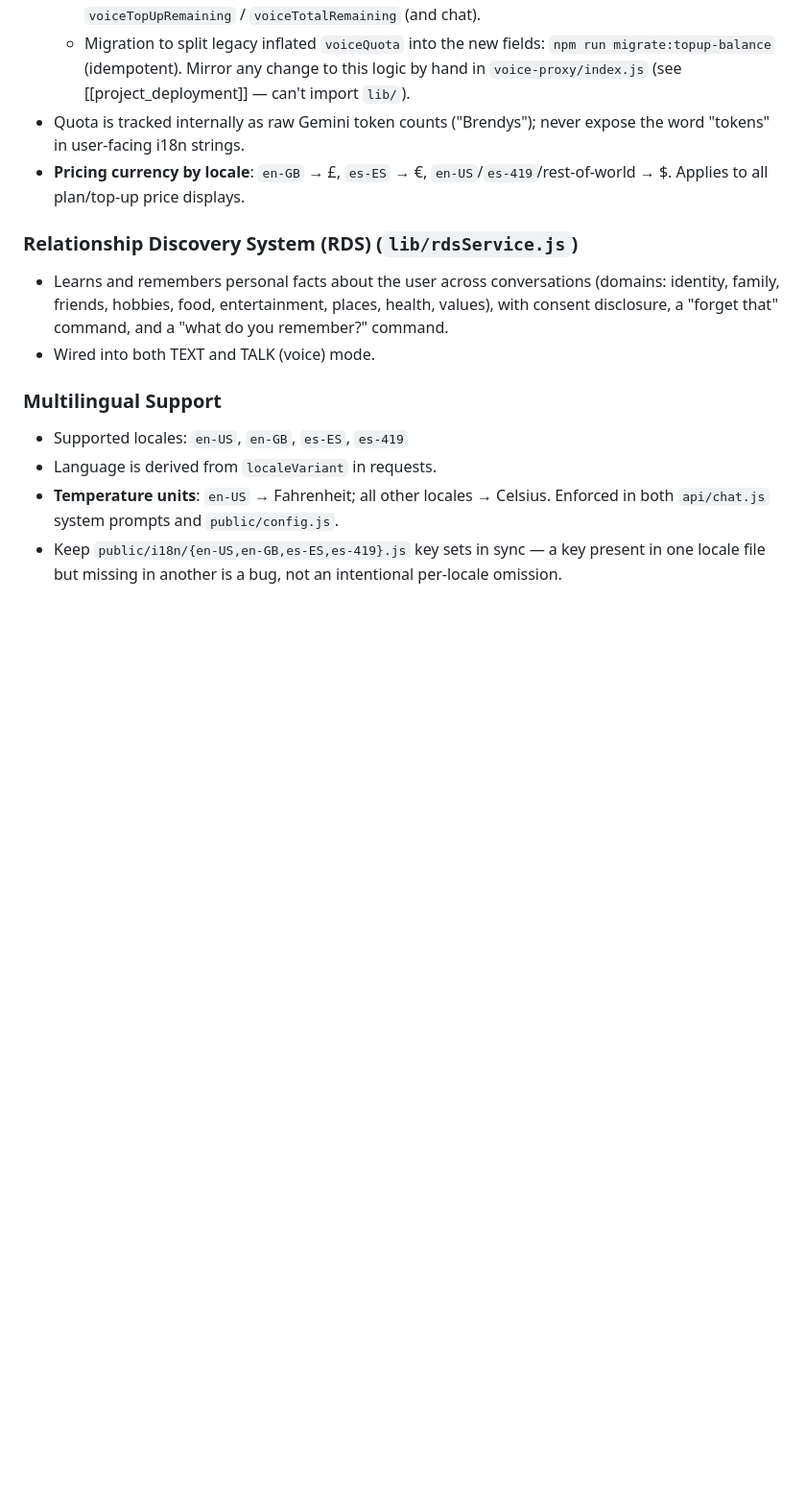
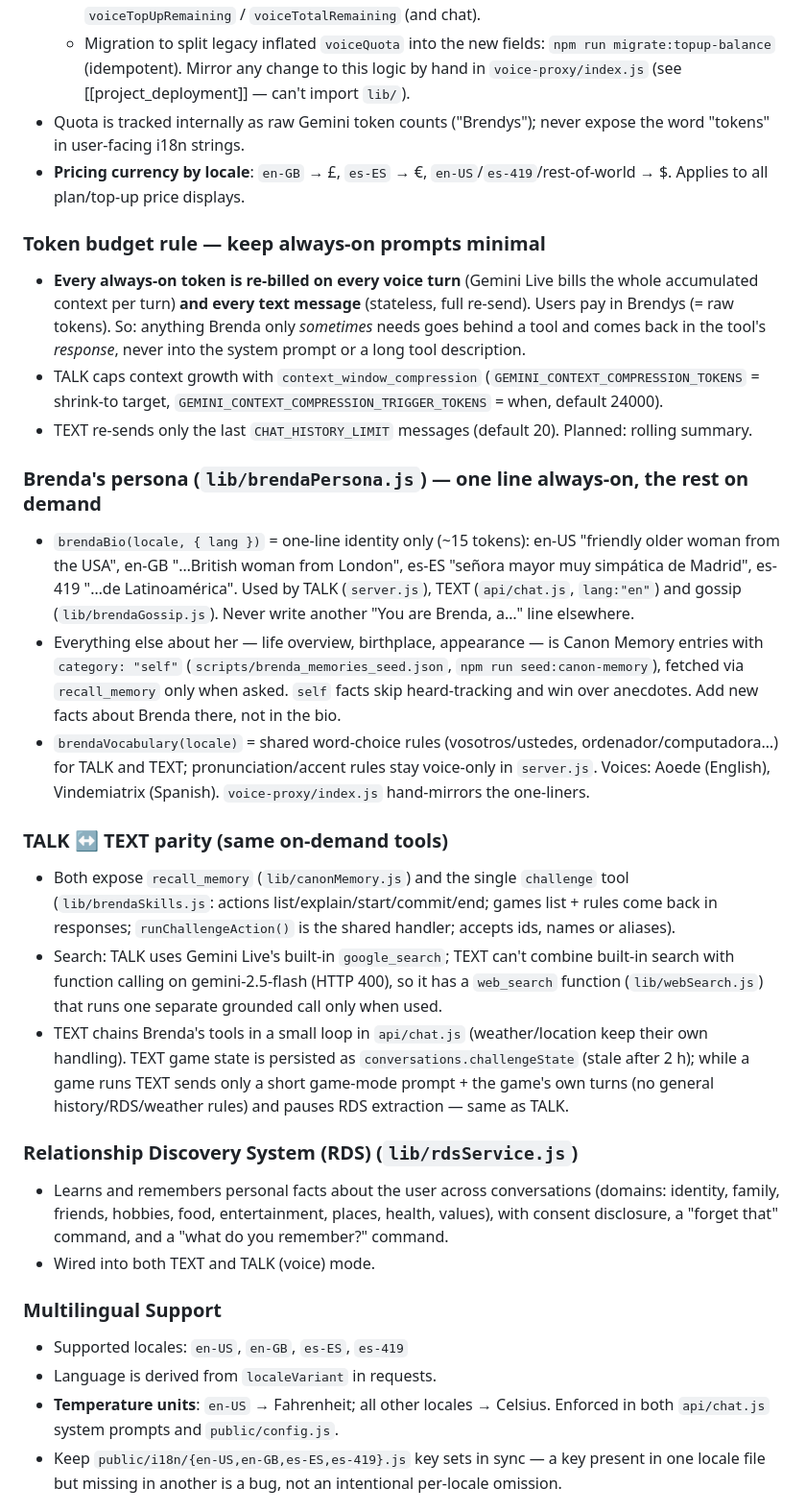
Before and after one commit to ComSoDi/brenda-remote-01, a Markdown page: CLAUDE.md, the part around the change. Shown at 96% size. GitHub-like rendering; blank space fills up the shorter version.

Commit message:
docs: token budget rule, on-demand persona, TALK/TEXT tool parity
Co-Authored-By: Claude Opus 5.5 <noreply@anthropic.com>

```diff
--- a/CLAUDE.md
+++ b/CLAUDE.md
@@ -316,6 +316,40 @@ npm run dev            # Local dev with nodemon (server.js) — the real local d
 - **Pricing currency by locale**: `en-GB` → £, `es-ES` → €, `en-US`/`es-419`/rest-of-world → $.
   Applies to all plan/top-up price displays.
 
+### Token budget rule — keep always-on prompts minimal
+- **Every always-on token is re-billed on every voice turn** (Gemini Live bills the whole
+  accumulated context per turn) **and every text message** (stateless, full re-send). Users pay
+  in Brendys (= raw tokens). So: anything Brenda only *sometimes* needs goes behind a tool and
+  comes back in the tool's *response*, never into the system prompt or a long tool description.
+- TALK caps context growth with `context_window_compression` (`GEMINI_CONTEXT_COMPRESSION_TOKENS`
+  = shrink-to target, `GEMINI_CONTEXT_COMPRESSION_TRIGGER_TOKENS` = when, default 24000).
+- TEXT re-sends only the last `CHAT_HISTORY_LIMIT` messages (default 20). Planned: rolling summary.
+
+### Brenda's persona (`lib/brendaPersona.js`) — one line always-on, the rest on demand
+- `brendaBio(locale, { lang })` = one-line identity only (~15 tokens): en-US "friendly older
+  woman from the USA", en-GB "…British woman from London", es-ES "señora mayor muy simpática de
+  Madrid", es-419 "…de Latinoamérica". Used by TALK (`server.js`), TEXT (`api/chat.js`, `lang:"en"`)
+  and gossip (`lib/brendaGossip.js`). Never write another "You are Brenda, a…" line elsewhere.
+- Everything else about her — life overview, birthplace, appearance — is Canon Memory entries
+  with `category: "self"` (`scripts/brenda_memories_seed.json`, `npm run seed:canon-memory`),
+  fetched via `recall_memory` only when asked. `self` facts skip heard-tracking and win over
+  anecdotes. Add new facts about Brenda there, not in the bio.
+- `brendaVocabulary(locale)` = shared word-choice rules (vosotros/ustedes, ordenador/computadora…)
+  for TALK and TEXT; pronunciation/accent rules stay voice-only in `server.js`. Voices: Aoede
+  (English), Vindemiatrix (Spanish). `voice-proxy/index.js` hand-mirrors the one-liners.
+
+### TALK ↔ TEXT parity (same on-demand tools)
+- Both expose `recall_memory` (`lib/canonMemory.js`) and the single `challenge` tool
+  (`lib/brendaSkills.js`: actions list/explain/start/commit/end; games list + rules come back in
+  responses; `runChallengeAction()` is the shared handler; accepts ids, names or aliases).
+- Search: TALK uses Gemini Live's built-in `google_search`; TEXT can't combine built-in search with
+  function calling on gemini-2.5-flash (HTTP 400), so it has a `web_search` function
+  (`lib/webSearch.js`) that runs one separate grounded call only when used.
+- TEXT chains Brenda's tools in a small loop in `api/chat.js` (weather/location keep their own
+  handling). TEXT game state is persisted as `conversations.challengeState` (stale after 2 h);
+  while a game runs TEXT sends only a short game-mode prompt + the game's own turns (no general
+  history/RDS/weather rules) and pauses RDS extraction — same as TALK.
+
 ### Relationship Discovery System (RDS) (`lib/rdsService.js`)
 - Learns and remembers personal facts about the user across conversations (domains: identity,
   family, friends, hobbies, food, entertainment, places, health, values), with consent
```
